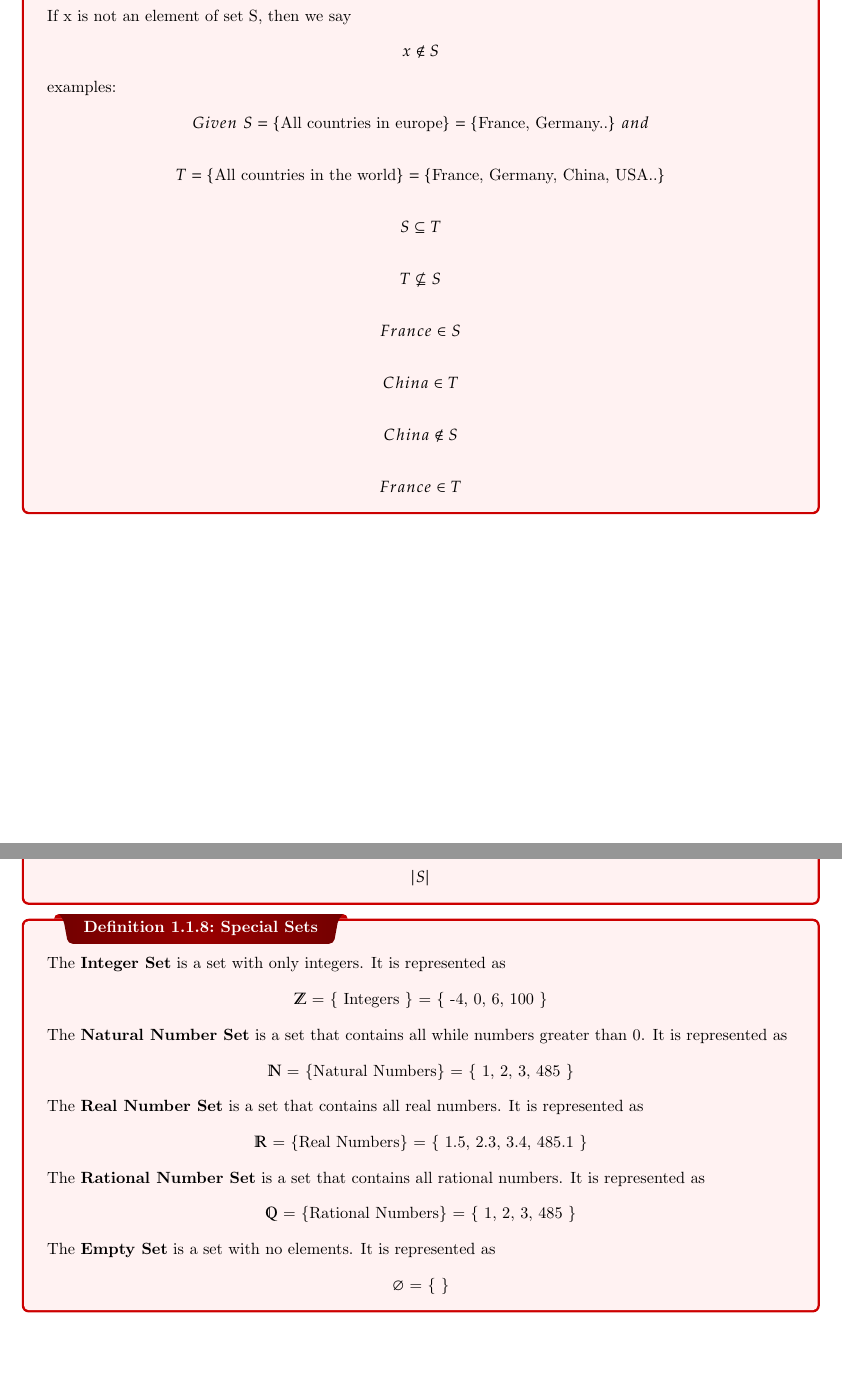
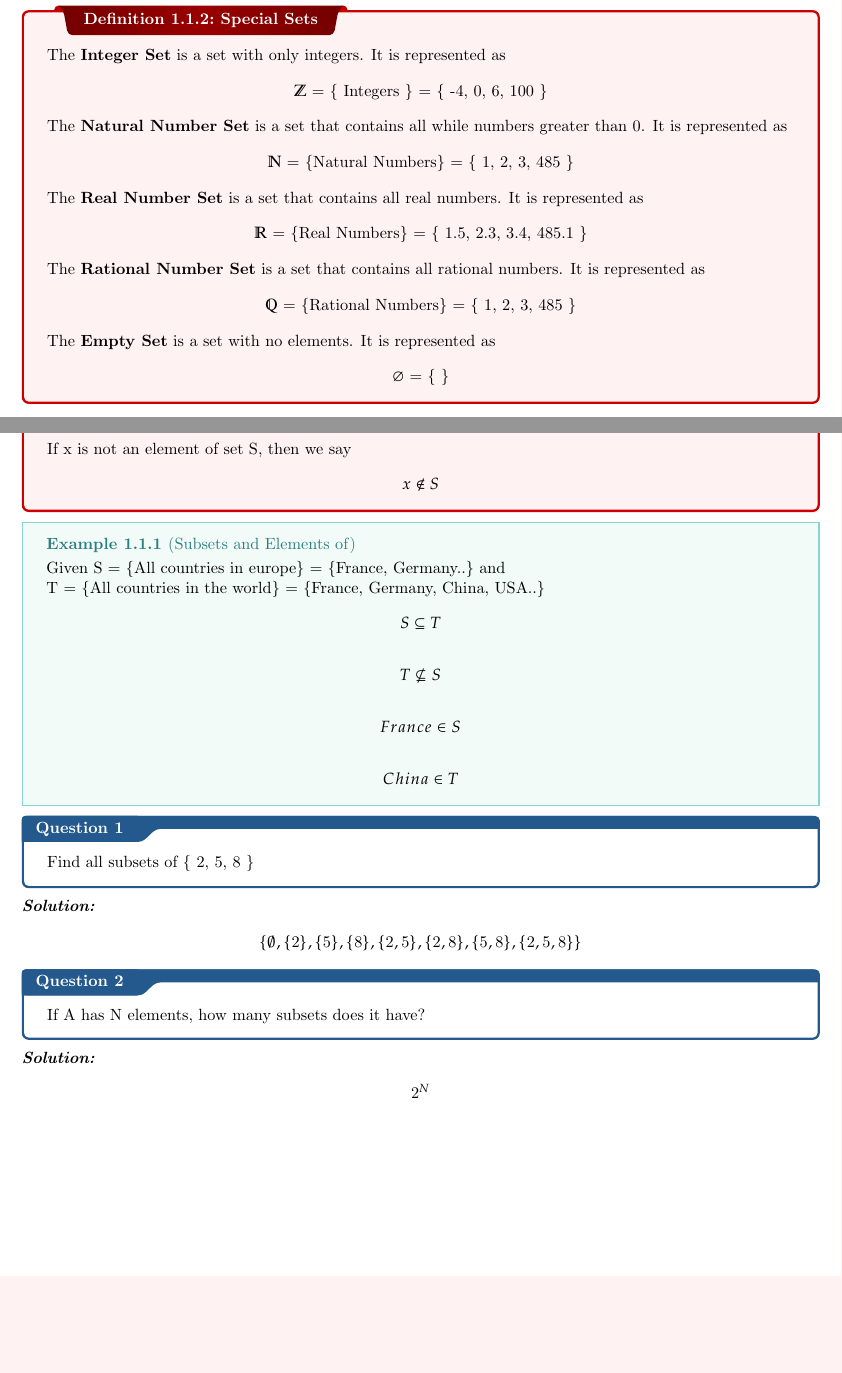
Before and after one commit to ArcherHeffern/ProofsNotes, a LaTeX thesis (Notes.tex): two parts of pages 4 and 6 of 6 before the commit and two parts of pages 3 and 4 of 6 after it, joined at a grey line, cut so that both start at the same text, the shorter picture padded with empty space. Compiled offline with pdfLaTeX.

Commit message:
changed some definitions

```diff
--- a/Notes.tex
+++ b/Notes.tex
@@ -22,6 +22,25 @@ Sets can also be infinite, for example the set of all even numbers can be repres
 \end{align*}
 }
 
+% Special types of sets:
+\dfn{Special Sets}{
+
+The \textbf{Integer Set} is a set with only integers. It is represented as \begin{align*}
+	\mathbb{Z}\text{ = \{ Integers \} = \{ -4, 0, 6, 100 \}}\end{align*}
+
+The \textbf{Natural Number Set} is a set that contains all while numbers greater than 0. It is represented as \begin{align*}
+	\mathbb{N}\text{ = \{Natural Numbers\} = \{ 1, 2, 3, 485 \}}\end{align*}
+
+The \textbf{Real Number Set} is a set that contains all real numbers. It is represented as \begin{align*}
+	\mathbb{R}\text{ = \{Real Numbers\} = \{ 1.5, 2.3, 3.4, 485.1 \}}\end{align*}
+
+The \textbf{Rational Number Set} is a set that contains all rational numbers. It is represented as \begin{align*}
+	\mathbb{Q}\text{ = \{Rational Numbers\} = \{ 1, 2, 3, 485 \}}\end{align*}
+
+The \textbf{Empty Set} is a set with no elements. It is represented as \begin{align*}
+	\varnothing\text{ = \{ \}}\end{align*}
+}
+
 
 % Set Terminology
 \dfn{Subsets and Elements of}{A \textbf{Subset} of a set S is a set that is contained in S. For example, the set of all countries in Europe is a subset of the set of all countries in the world. If S is a subset of T, then we say\begin{align*}
@@ -32,11 +51,10 @@ an \textbf{element of} a set is an object that is contained in the set. If x is
 	{x \in S}\end{align*}
 	If x is not an element of set S, then we say\begin{align*}
 		{x \notin S}\end{align*}
-		examples:
-		\begin{align*}
-			Given\ {S = \{\text{All countries in europe}\} = \{\text{France, Germany..}\}}\ and\end{align*}
-			\begin{align*}
-			{T = \{\text{All countries in the world}\} = \{\text{France, Germany, China, USA..}\}}\end{align*}
+		}
+		\ex{Subsets and Elements of}{
+			Given\ {S = \{\text{All countries in europe}\} = \{\text{France, Germany..}\}}\ and\\
+			{T = \{\text{All countries in the world}\} = \{\text{France, Germany, China, USA..}\}}
 			\begin{align*}
 			{S \subseteq T}\end{align*}
 			\begin{align*}
@@ -45,11 +63,14 @@ an \textbf{element of} a set is an object that is contained in the set. If x is
 			{France \in S}\end{align*}
 			\begin{align*}
 			{China \in T}\end{align*}
-			\begin{align*}
-			{China \notin S}\end{align*}
-			\begin{align*}
-			{France \in T}\end{align*}
 		}
+		\qs{}{Find all subsets of \{ 2, 5, 8 \}}
+		\sol \begin{align*}
+			\{\emptyset, \{2\}, \{5\}, \{8\}, \{2, 5\}, \{2, 8\}, \{5, 8\}, \{2, 5, 8\}\}\end{align*}
+		\qs{}{If A has N elements, how many subsets does it have?}
+		\sol \begin{align*}
+			2^N\end{align*}
+
 
 			% Set Operations
 			\dfn{Set Operations}{Set operations are operations that can be performed on sets. The most common set operations are union, intersection, and difference.
@@ -91,24 +112,5 @@ an \textbf{element of} a set is an object that is contained in the set. If x is
 			is represented as \begin{align*}
 				|S|\end{align*}
 			}
-
-	% Special types of sets:
-		\dfn{Special Sets}{
-
-		The \textbf{Integer Set} is a set with only integers. It is represented as \begin{align*}
-			\mathbb{Z}\text{ = \{ Integers \} = \{ -4, 0, 6, 100 \}}\end{align*}
-
-		The \textbf{Natural Number Set} is a set that contains all while numbers greater than 0. It is represented as \begin{align*}
-			\mathbb{N}\text{ = \{Natural Numbers\} = \{ 1, 2, 3, 485 \}}\end{align*}
-
-		The \textbf{Real Number Set} is a set that contains all real numbers. It is represented as \begin{align*}
-			\mathbb{R}\text{ = \{Real Numbers\} = \{ 1.5, 2.3, 3.4, 485.1 \}}\end{align*}
-
-		The \textbf{Rational Number Set} is a set that contains all rational numbers. It is represented as \begin{align*}
-			\mathbb{Q}\text{ = \{Rational Numbers\} = \{ 1, 2, 3, 485 \}}\end{align*}
-
-		The \textbf{Empty Set} is a set with no elements. It is represented as \begin{align*}
-			\varnothing\text{ = \{ \}}\end{align*}
-		}
 \pagebreak
 \end{document}
```
Also changed, not shown: Notes.pdf, Notes.tex (2 more changed lines).
